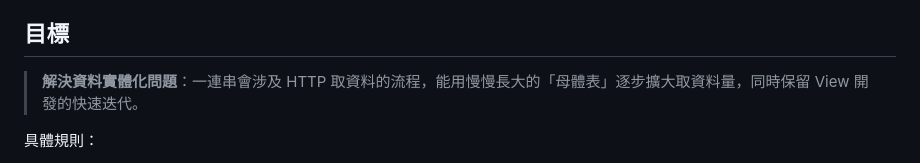
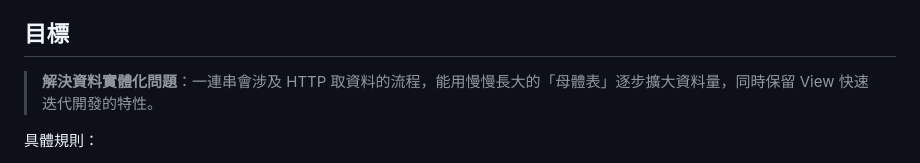
Before and after one commit to jeffrey82221/twstock_api, a Markdown page: db/README.md, the part around the change. GitHub-like rendering.

```diff
--- a/db/README.md
+++ b/db/README.md
@@ -4,7 +4,7 @@
 
 ## 目標
 
-> **解決資料實體化問題**：一連串會涉及 HTTP 取資料的流程，能用慢慢長大的「母體表」逐步擴大取資料量，同時保留 View 開發的快速迭代。
+> **解決資料實體化問題**：一連串會涉及 HTTP 取資料的流程，能用慢慢長大的「母體表」逐步擴大資料量，同時保留 View 快速迭代開發的特性。
 
 具體規則：
 
```
